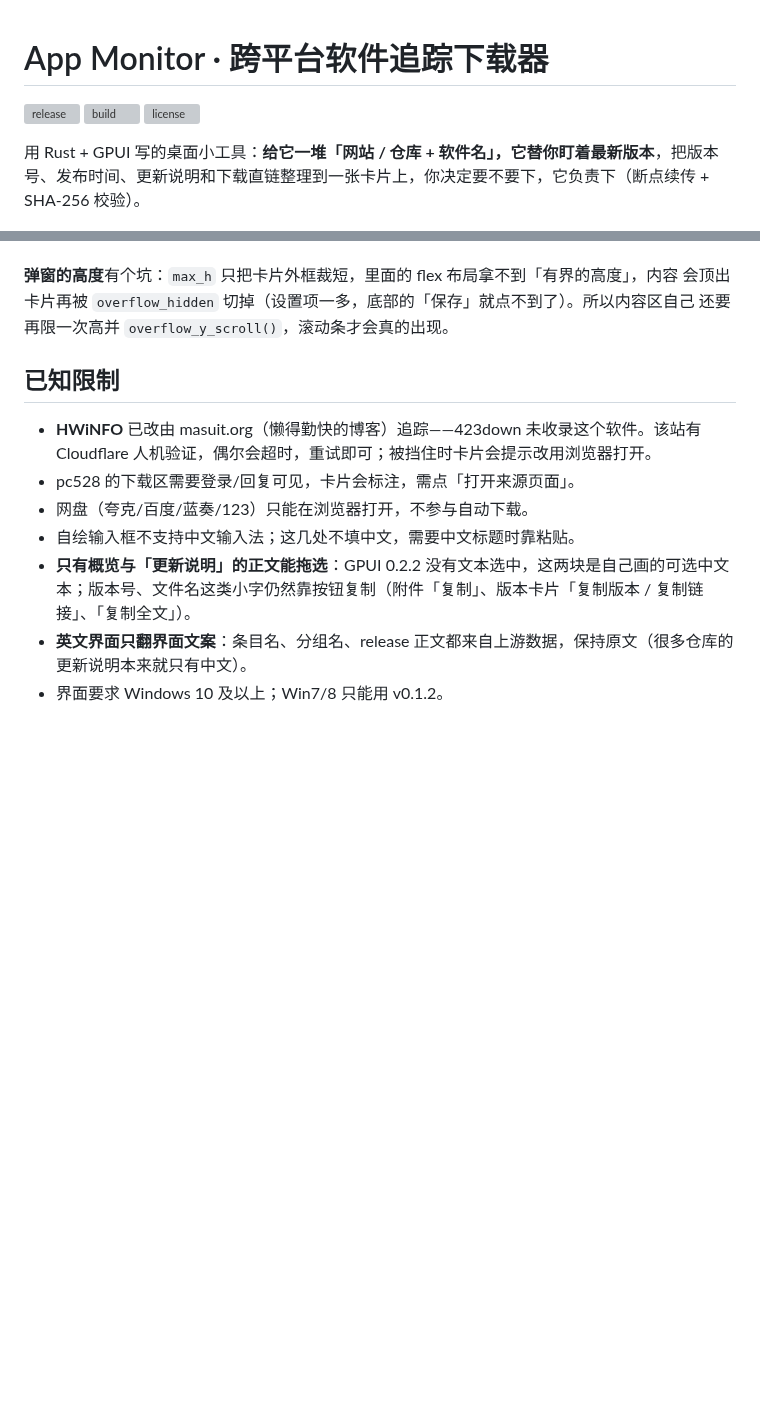
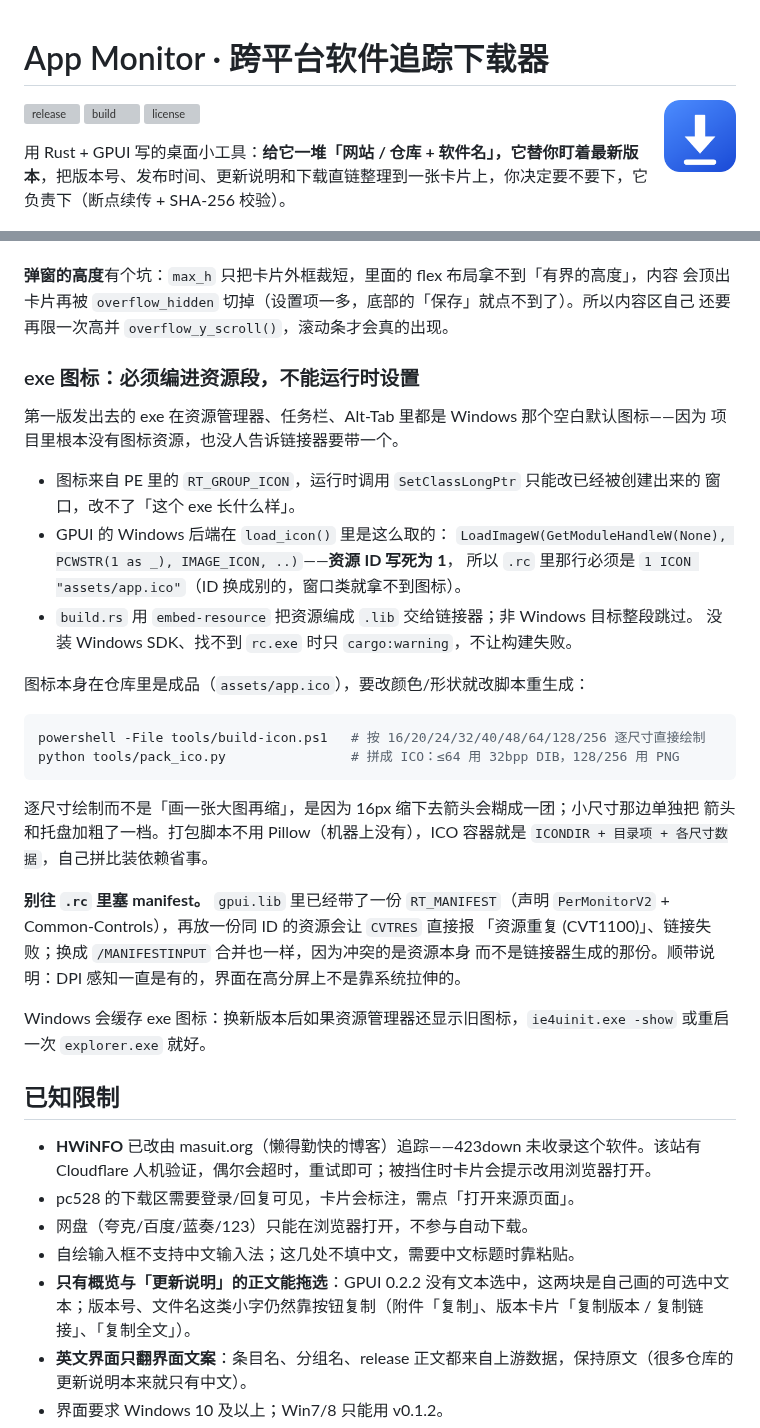
Before and after one commit to lordquest/app_monitor, a Markdown page: README.md, 2 parts joined by grey strips. Drawn GitHub-style; pictures changed too: assets/icon.png (added); blank space fills up the shorter version; grey boxes are pictures that could not be loaded.

````diff
--- a/README.md
+++ b/README.md
@@ -1,4 +1,6 @@
 # App Monitor · 跨平台软件追踪下载器
+
+<img src="assets/icon.png" width="72" align="right" alt="App Monitor 图标">
 
 ![release](https://img.shields.io/github/v/release/lordquest/app_monitor?label=release)
 ![build](https://img.shields.io/github/actions/workflow/status/lordquest/app_monitor/release.yml?label=build)
@@ -321,6 +323,38 @@ GPUI 0.2.2 没有文本选中：`Text` / `StyledText` 只负责把字画出来
 会顶出卡片再被 `overflow_hidden` 切掉（设置项一多，底部的「保存」就点不到了）。所以内容区自己
 还要再限一次高并 `overflow_y_scroll()`，滚动条才会真的出现。
 
+### exe 图标：必须编进资源段，不能运行时设置
+
+第一版发出去的 exe 在资源管理器、任务栏、Alt-Tab 里都是 Windows 那个空白默认图标——因为
+项目里根本没有图标资源，也没人告诉链接器要带一个。
+
+- 图标来自 PE 里的 `RT_GROUP_ICON`，运行时调用 `SetClassLongPtr` 只能改已经被创建出来的
+  窗口，改不了「这个 exe 长什么样」。
+- GPUI 的 Windows 后端在 `load_icon()` 里是这么取的：
+  `LoadImageW(GetModuleHandleW(None), PCWSTR(1 as _), IMAGE_ICON, ..)`——**资源 ID 写死为 1**，
+  所以 `.rc` 里那行必须是 `1 ICON "assets/app.ico"`（ID 换成别的，窗口类就拿不到图标）。
+- `build.rs` 用 `embed-resource` 把资源编成 `.lib` 交给链接器；非 Windows 目标整段跳过。
+  没装 Windows SDK、找不到 `rc.exe` 时只 `cargo:warning`，不让构建失败。
+
+图标本身在仓库里是成品（`assets/app.ico`），要改颜色/形状就改脚本重生成：
+
+```powershell
+powershell -File tools/build-icon.ps1   # 按 16/20/24/32/40/48/64/128/256 逐尺寸直接绘制
+python tools/pack_ico.py                # 拼成 ICO：≤64 用 32bpp DIB，128/256 用 PNG
+```
+
+逐尺寸绘制而不是「画一张大图再缩」，是因为 16px 缩下去箭头会糊成一团；小尺寸那边单独把
+箭头和托盘加粗了一档。打包脚本不用 Pillow（机器上没有），ICO 容器就是
+`ICONDIR + 目录项 + 各尺寸数据`，自己拼比装依赖省事。
+
+**别往 `.rc` 里塞 manifest。** `gpui.lib` 里已经带了一份 `RT_MANIFEST`（声明
+`PerMonitorV2` + Common-Controls），再放一份同 ID 的资源会让 `CVTRES` 直接报
+「资源重复 (CVT1100)」、链接失败；换成 `/MANIFESTINPUT` 合并也一样，因为冲突的是资源本身
+而不是链接器生成的那份。顺带说明：DPI 感知一直是有的，界面在高分屏上不是靠系统拉伸的。
+
+Windows 会缓存 exe 图标：换新版本后如果资源管理器还显示旧图标，`ie4uinit.exe -show`
+或重启一次 `explorer.exe` 就好。
+
 ## 已知限制
 
 - **HWiNFO** 已改由 masuit.org（懒得勤快的博客）追踪——423down 未收录这个软件。该站有 Cloudflare 人机验证，偶尔会超时，重试即可；被挡住时卡片会提示改用浏览器打开。
````
Also changed, not shown: 7 other files.
